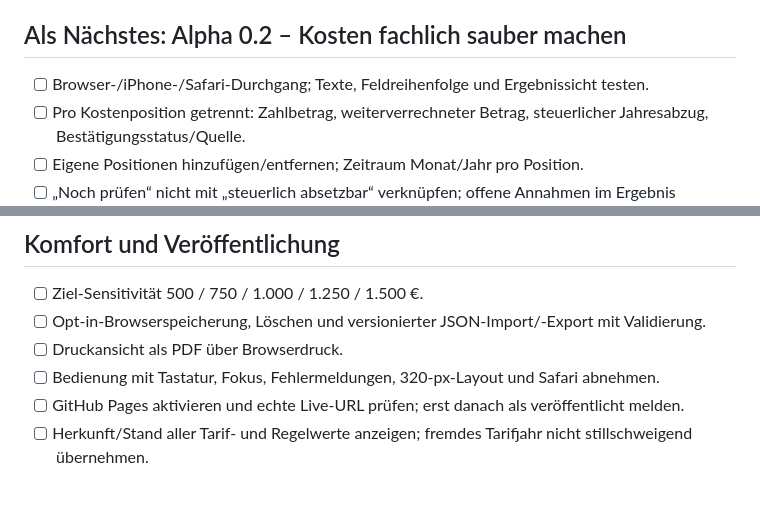
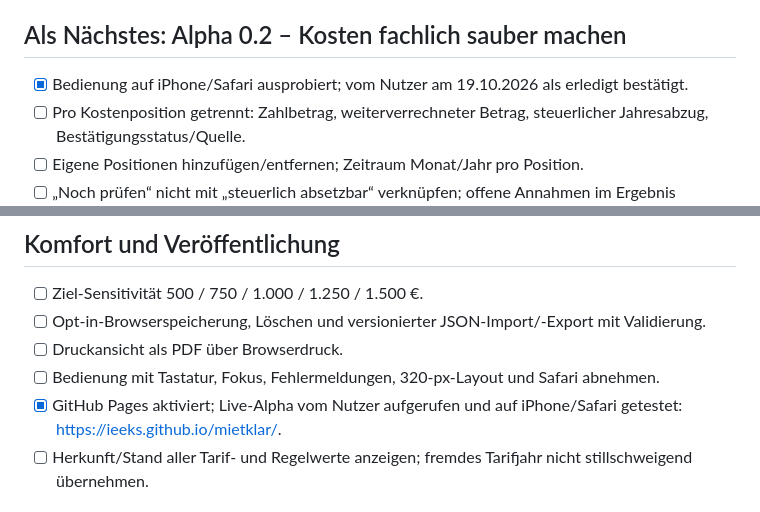
Before and after one commit to ieeks/mietklar, a Markdown page: ROADMAP.md, 2 parts joined by grey strips. GitHub-like rendering.

```diff
--- a/ROADMAP.md
+++ b/ROADMAP.md
@@ -11,7 +11,7 @@
 
 ## Als Nächstes: Alpha 0.2 – Kosten fachlich sauber machen
 
-- [ ] Browser-/iPhone-/Safari-Durchgang; Texte, Feldreihenfolge und Ergebnissicht testen.
+- [x] Bedienung auf iPhone/Safari ausprobiert; vom Nutzer am 19.10.2026 als erledigt bestätigt.
 - [ ] Pro Kostenposition getrennt: Zahlbetrag, weiterverrechneter Betrag, steuerlicher Jahresabzug, Bestätigungsstatus/Quelle.
 - [ ] Eigene Positionen hinzufügen/entfernen; Zeitraum Monat/Jahr pro Position.
 - [ ] „Noch prüfen“ nicht mit „steuerlich absetzbar“ verknüpfen; offene Annahmen im Ergebnis zusammenfassen.
@@ -45,7 +45,7 @@
 - [ ] Opt-in-Browserspeicherung, Löschen und versionierter JSON-Import/-Export mit Validierung.
 - [ ] Druckansicht als PDF über Browserdruck.
 - [ ] Bedienung mit Tastatur, Fokus, Fehlermeldungen, 320-px-Layout und Safari abnehmen.
-- [ ] GitHub Pages aktivieren und echte Live-URL prüfen; erst danach als veröffentlicht melden.
+- [x] GitHub Pages aktiviert; Live-Alpha vom Nutzer aufgerufen und auf iPhone/Safari getestet: https://ieeks.github.io/mietklar/.
 - [ ] Herkunft/Stand aller Tarif- und Regelwerte anzeigen; fremdes Tarifjahr nicht stillschweigend übernehmen.
 
 ## Später, bei Bedarf
```
Also changed, not shown: HANDOVER.md (+4 -4 lines), README.md (+6 -4 lines).
